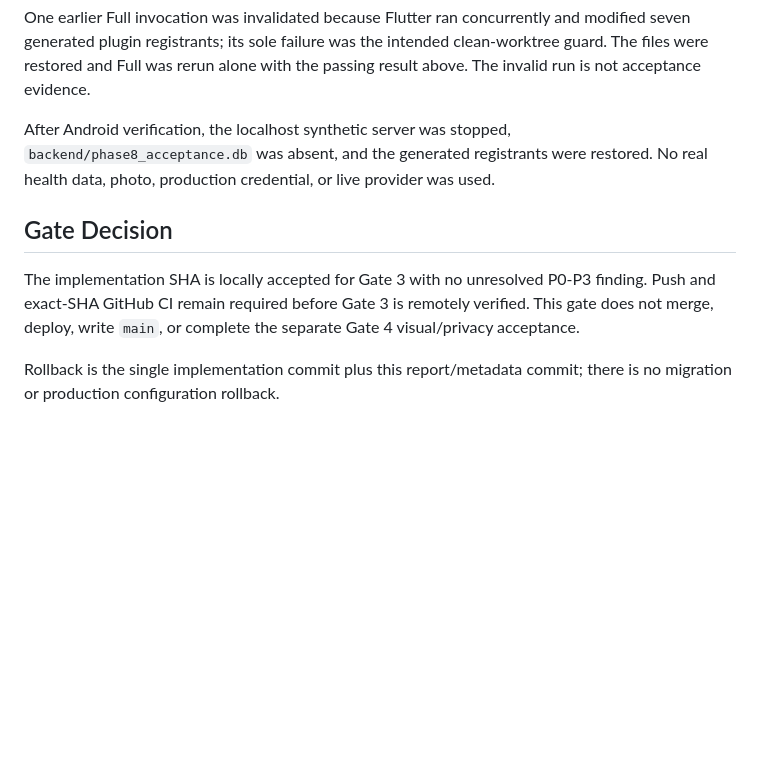
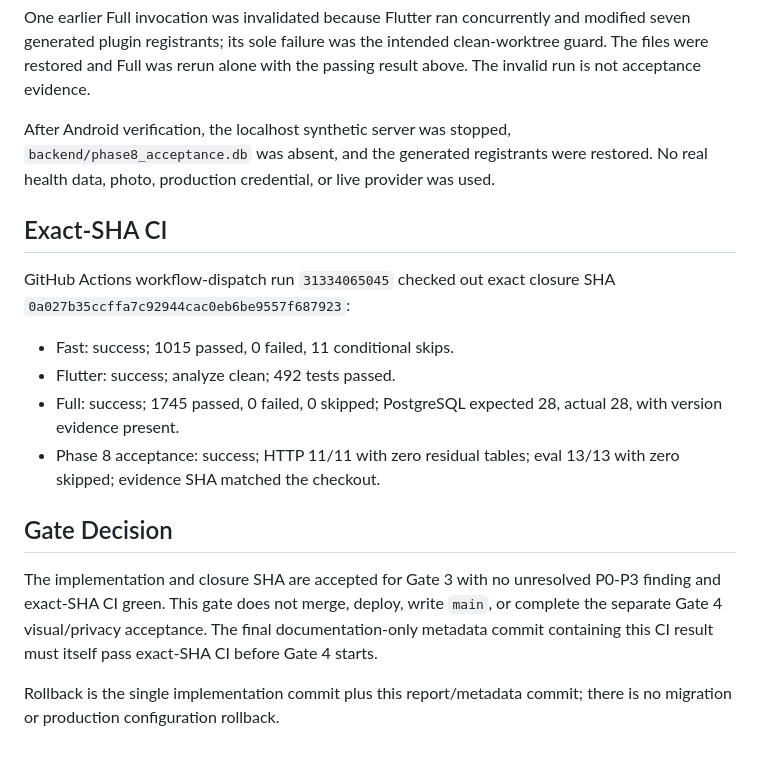
Before and after one commit to Lizz-666/health-agent, a Markdown page: docs/reports/phase8-gate3-review-2026-08-10.md, the part around the change. Drawn GitHub-style; blank space fills up the shorter version.

Commit message:
docs: close phase 8 gate 3

```diff
--- a/docs/reports/phase8-gate3-review-2026-08-10.md
+++ b/docs/reports/phase8-gate3-review-2026-08-10.md
@@ -59,12 +59,25 @@ After Android verification, the localhost synthetic server was stopped,
 restored. No real health data, photo, production credential, or live provider
 was used.
 
+## Exact-SHA CI
+
+GitHub Actions workflow-dispatch run `31334065045` checked out exact closure
+SHA `0a027b35ccffa7c92944cac0eb6be9557f687923`:
+
+- Fast: success; 1015 passed, 0 failed, 11 conditional skips.
+- Flutter: success; analyze clean; 492 tests passed.
+- Full: success; 1745 passed, 0 failed, 0 skipped; PostgreSQL expected 28,
+  actual 28, with version evidence present.
+- Phase 8 acceptance: success; HTTP 11/11 with zero residual tables; eval 13/13
+  with zero skipped; evidence SHA matched the checkout.
+
 ## Gate Decision
 
-The implementation SHA is locally accepted for Gate 3 with no unresolved
-P0-P3 finding. Push and exact-SHA GitHub CI remain required before Gate 3 is
-remotely verified. This gate does not merge, deploy, write `main`, or complete
-the separate Gate 4 visual/privacy acceptance.
+The implementation and closure SHA are accepted for Gate 3 with no unresolved
+P0-P3 finding and exact-SHA CI green. This gate does not merge, deploy, write
+`main`, or complete the separate Gate 4 visual/privacy acceptance. The final
+documentation-only metadata commit containing this CI result must itself pass
+exact-SHA CI before Gate 4 starts.
 
 Rollback is the single implementation commit plus this report/metadata commit;
 there is no migration or production configuration rollback.
```
Also changed, not shown: docs/agent/ACTIVE_TASKS.md (+3 -3 lines).
